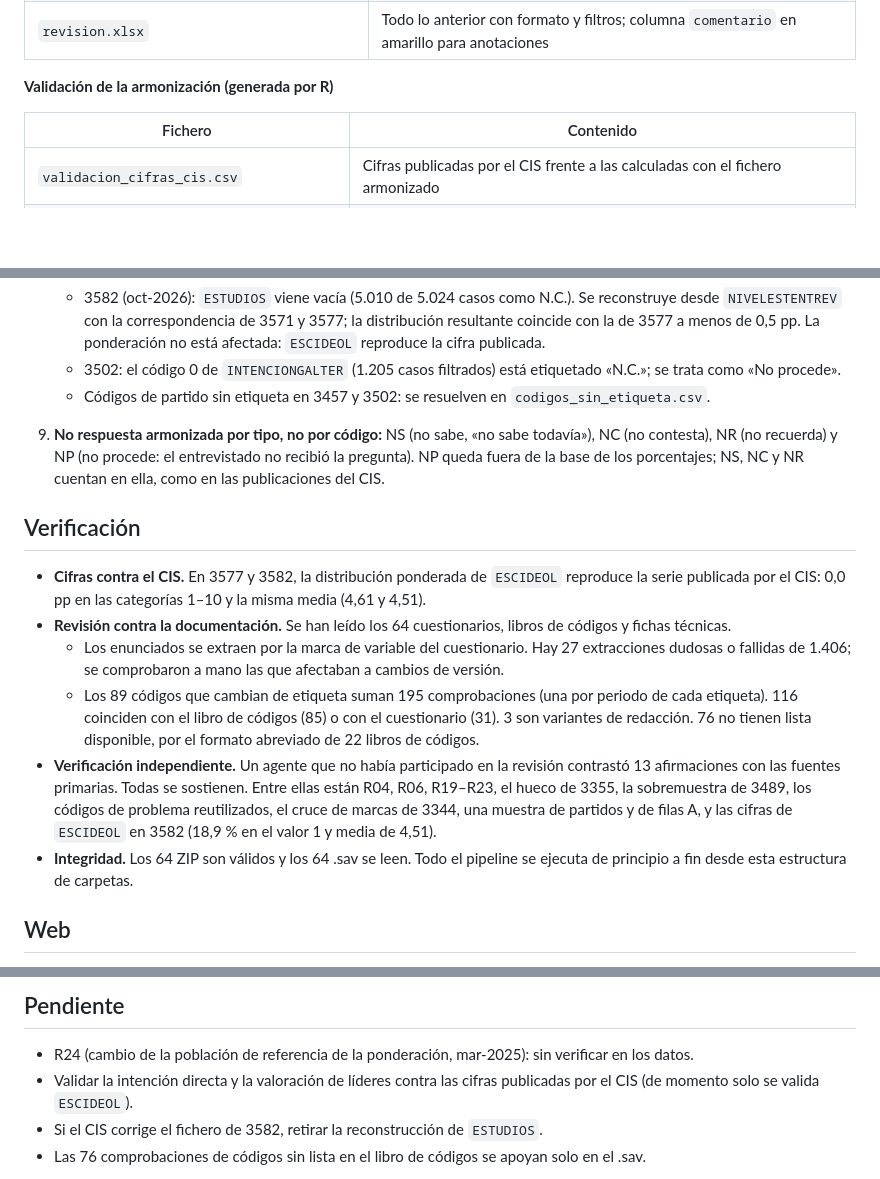
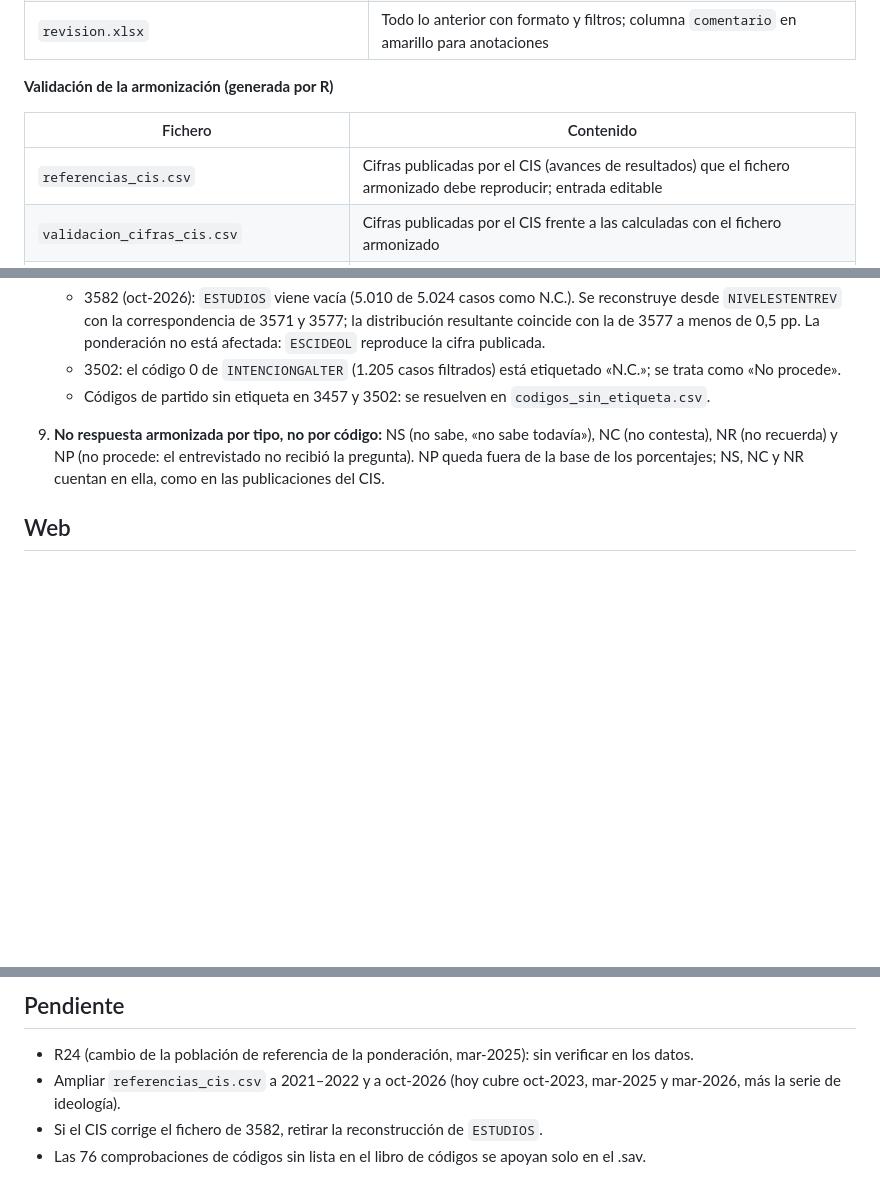
Before and after one commit to gastiaso/barometros, a Markdown page: README.md, 3 parts joined by grey strips. GitHub-like rendering; blank space fills up the shorter version.

Commit message:
README: sin la sección de verificación; referencias del CIS en el inventario

```diff
--- a/README.md
+++ b/README.md
@@ -70,6 +70,7 @@ El paso de R necesita los paquetes `targets`, `haven`, `arrow`, `dplyr`, `tidyr`
 
 | Fichero | Contenido |
 |---|---|
+| `referencias_cis.csv` | Cifras publicadas por el CIS (avances de resultados) que el fichero armonizado debe reproducir; entrada editable |
 | `validacion_cifras_cis.csv` | Cifras publicadas por el CIS frente a las calculadas con el fichero armonizado |
 | `validacion_sin_mapa.csv` | Códigos presentes en los datos sin categoría armonizada (debe estar vacío) |
 | `validacion_anomalias_no_respuesta.csv` | Estudios con no respuesta muy por encima de la habitual del concepto |
@@ -143,15 +144,6 @@ R19 y R22 coinciden con una reordenación del cuestionario en octubre de 2023, s
    - Códigos de partido sin etiqueta en 3457 y 3502: se resuelven en `codigos_sin_etiqueta.csv`.
 9. **No respuesta armonizada por tipo, no por código:** NS (no sabe, «no sabe todavía»), NC (no contesta), NR (no recuerda) y NP (no procede: el entrevistado no recibió la pregunta). NP queda fuera de la base de los porcentajes; NS, NC y NR cuentan en ella, como en las publicaciones del CIS.
 
-## Verificación
-
-- **Cifras contra el CIS.** En 3577 y 3582, la distribución ponderada de `ESCIDEOL` reproduce la serie publicada por el CIS: 0,0 pp en las categorías 1–10 y la misma media (4,61 y 4,51).
-- **Revisión contra la documentación.** Se han leído los 64 cuestionarios, libros de códigos y fichas técnicas.
-  - Los enunciados se extraen por la marca de variable del cuestionario. Hay 27 extracciones dudosas o fallidas de 1.406; se comprobaron a mano las que afectaban a cambios de versión.
-  - Los 89 códigos que cambian de etiqueta suman 195 comprobaciones (una por periodo de cada etiqueta). 116 coinciden con el libro de códigos (85) o con el cuestionario (31). 3 son variantes de redacción. 76 no tienen lista disponible, por el formato abreviado de 22 libros de códigos.
-- **Verificación independiente.** Un agente que no había participado en la revisión contrastó 13 afirmaciones con las fuentes primarias. Todas se sostienen. Entre ellas están R04, R06, R19–R23, el hueco de 3355, la sobremuestra de 3489, los códigos de problema reutilizados, el cruce de marcas de 3344, una muestra de partidos y de filas A, y las cifras de `ESCIDEOL` en 3582 (18,9 % en el valor 1 y media de 4,51).
-- **Integridad.** Los 64 ZIP son válidos y los 64 .sav se leen. Todo el pipeline se ejecuta de principio a fin desde esta estructura de carpetas.
-
 ## Web
 
 - **Cálculo en el navegador.** Cada vista descarga solo las columnas que necesita (unos cientos de KB) y agrega los microdatos con la ponderación del estudio. No hay servidor.
@@ -163,7 +155,7 @@ R19 y R22 coinciden con una reordenación del cuestionario en octubre de 2023, s
 ## Pendiente
 
 - R24 (cambio de la población de referencia de la ponderación, mar-2025): sin verificar en los datos.
-- Validar la intención directa y la valoración de líderes contra las cifras publicadas por el CIS (de momento solo se valida `ESCIDEOL`).
+- Ampliar `referencias_cis.csv` a 2021–2022 y a oct-2026 (hoy cubre oct-2023, mar-2025 y mar-2026, más la serie de ideología).
 - Si el CIS corrige el fichero de 3582, retirar la reconstrucción de `ESTUDIOS`.
 - Las 76 comprobaciones de códigos sin lista en el libro de códigos se apoyan solo en el .sav.
 
```
